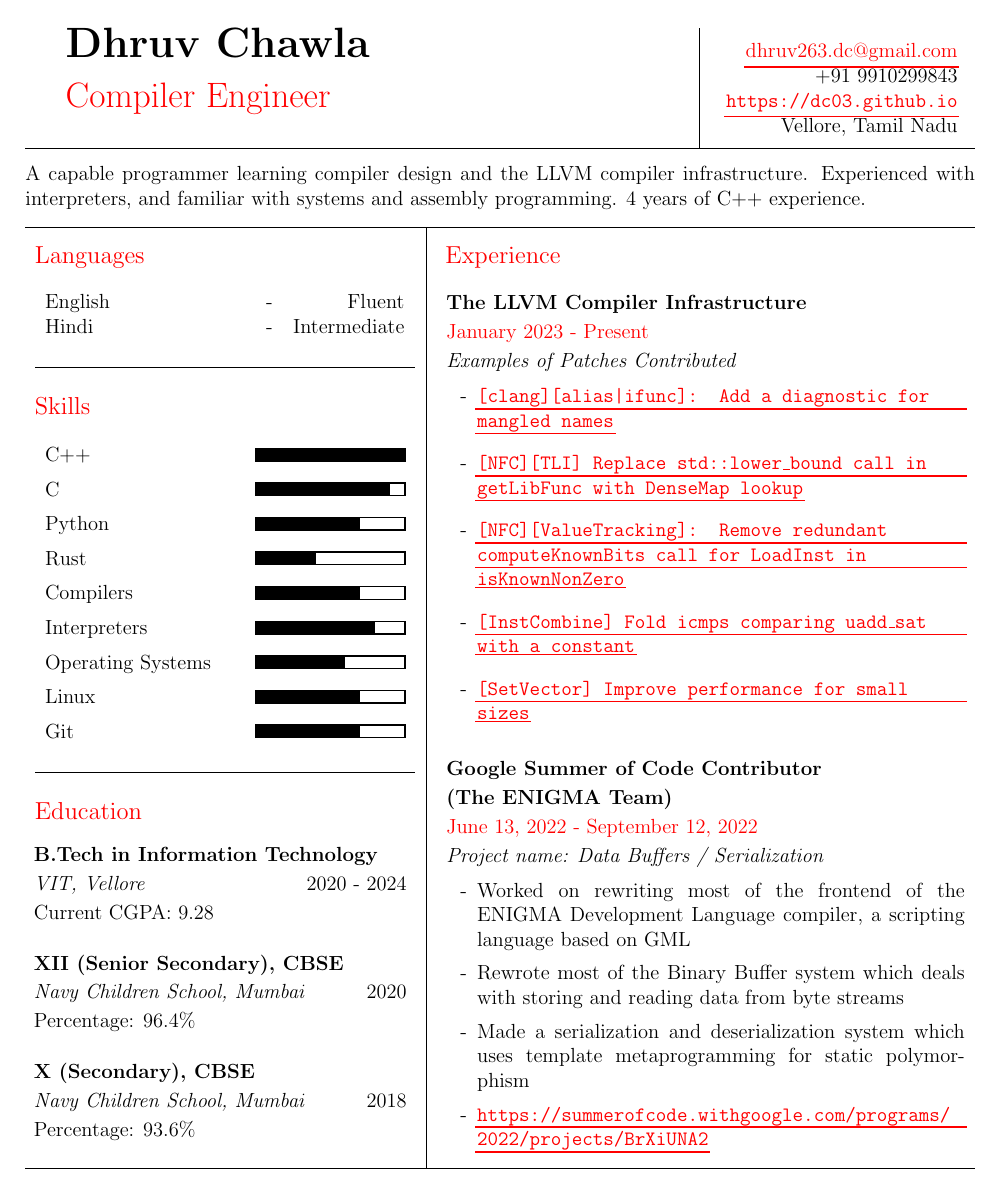
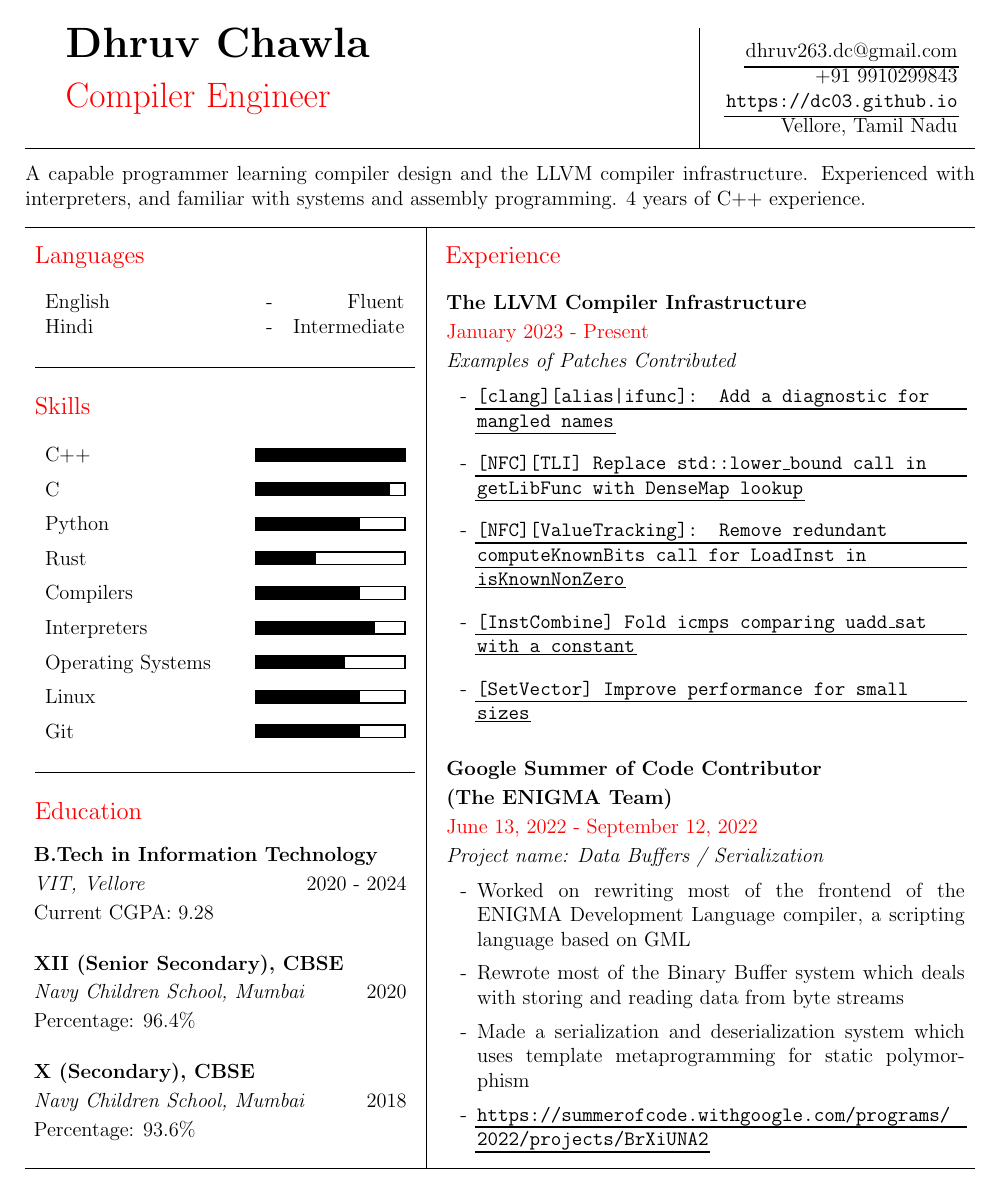
Before and after one commit to dc03/resume, a LaTeX CV (LLVM-Specialized/Second/Resume-LLVM2.tex): page 1 of 2. Compiled offline with pdfLaTeX.

Commit message:
red to black

```diff
--- a/LLVM-Specialized/Second/Resume-LLVM2.tex
+++ b/LLVM-Specialized/Second/Resume-LLVM2.tex
@@ -22,8 +22,8 @@
     linkcolor=red,
     linkbordercolor=red,
     filecolor=red,
-    urlcolor=red,
-    urlbordercolor=red,
+    urlcolor=black,
+    urlbordercolor=black,
     breaklinks=true,
 }
 
```
Also changed, not shown: Main/Resume.tex (+2 -2 lines), LLVM-Specialized/Second/Resume-LLVM2.pdf, Main/Resume.pdf, 6 other files.
